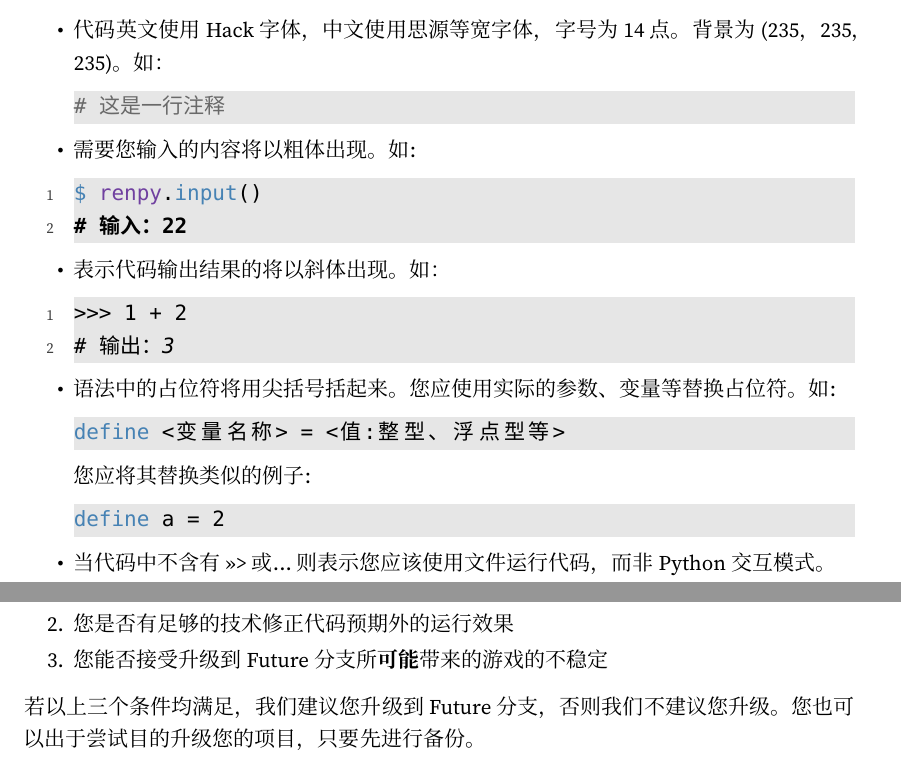
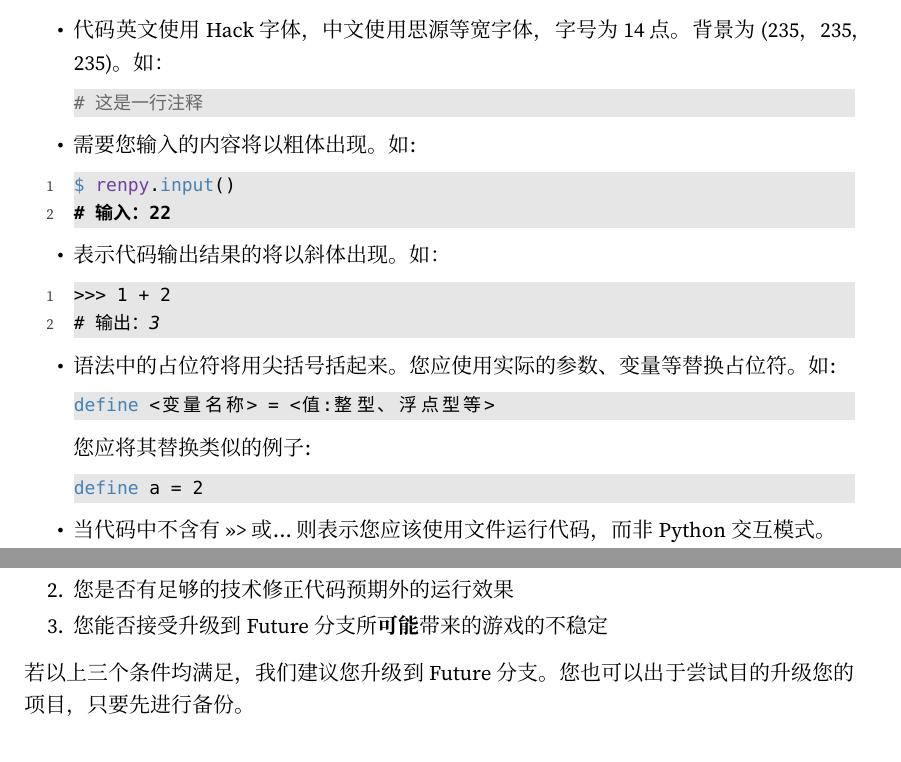
Before and after one commit to DanilJeston/DDLC-Chinese-Modding-Guide, a LaTeX book (DDLC Mod 开发指南.tex, which reads Chapters/Chap.7.tex, CodeStyle.sty): two parts of pages 3 and 68 of 74 before the commit and two parts of pages 3 and 64 of 70 after it, joined at a grey line, cut so that both start at the same text. Compiled offline with XeLaTeX; a missing font is replaced by an installed copy or a similar font.

Commit message:
Change code font size

```diff
--- a/Chapters/Chap.7.tex
+++ b/Chapters/Chap.7.tex
@@ -23,7 +23,7 @@
     \item 您是否有足够的技术修正代码预期外的运行效果
     \item 您能否接受升级到Future分支所\textbf{可能}带来的游戏的不稳定
 \end{enumerate}
-若以上三个条件均满足，我们建议您升级到Future分支，否则我们不建议您升级。您也可以出于尝试目的升级您的项目，只要先进行备份。
+若以上三个条件均满足，我们建议您升级到Future分支。您也可以出于尝试目的升级您的项目，只要先进行备份。
 
 \section{更新Ren'Py版本与模板版本}
 在一切开始之前，请先对您现在的项目文件夹进行备份，只需将您的项目文件夹压缩成压缩包或复制一份即可。
--- a/CodeStyle.sty
+++ b/CodeStyle.sty
@@ -7,7 +7,7 @@
 \lstset{
 	backgroundcolor=\color[RGB]{230, 230, 230},
 	tabsize=4,
-	basicstyle=\ttfamily,
+	basicstyle=\small \ttfamily,
 	breaklines=true,
 	%framextopmargin=50pt,
 	%frame=bottomline,
```
Also changed, not shown: CHANGELOG-PRERELEASE.md, DDLC Mod 开发指南.pdf.
